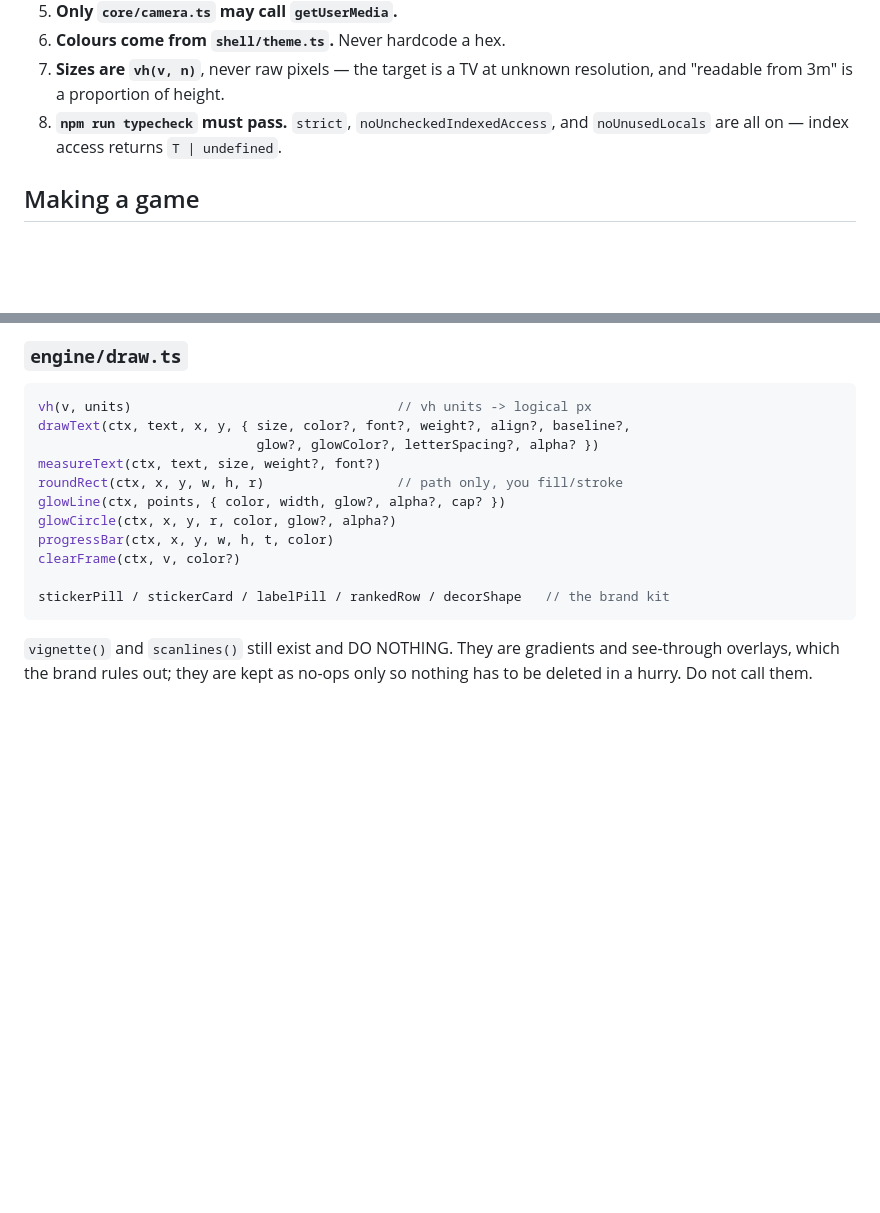
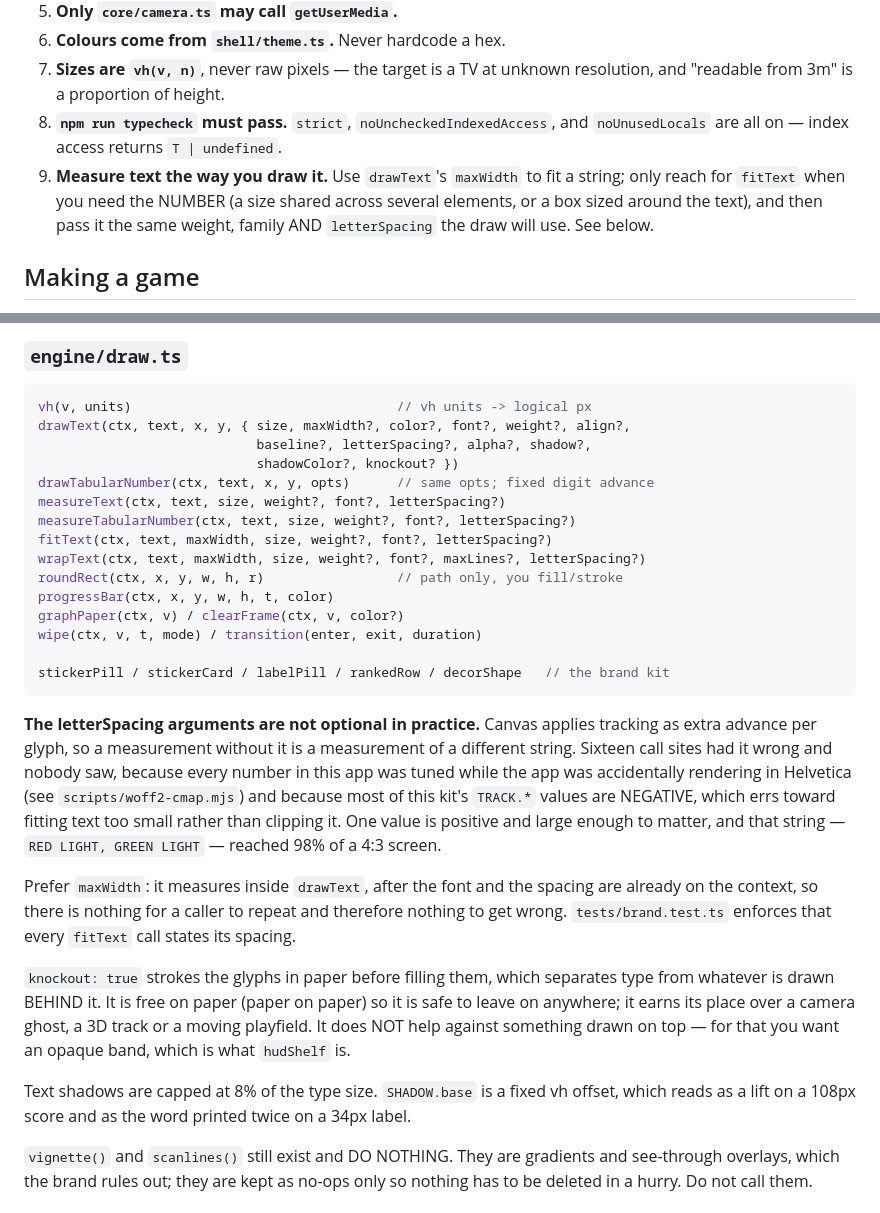
Before and after one commit to HyperionBurn/gdg-cv-arcade, a Markdown page: ARCHITECTURE.md, 2 parts joined by grey strips. Rendered like a GitHub page; blank space fills up the shorter version.

Commit message:
The draw.ts reference documented an API that no longer exists
ARCHITECTURE.md still listed `glow?, glowColor?` on drawText and
`glowLine`/`glowCircle` as the line primitives. The glow branch was
removed in the brand conversion — there is no blur anywhere in this app
— and `glowLine` has no callers at all. Anybody reading that reference
to write a new game would have reached for three things that are gone
and none of the four that landed today.

Updated to the real signatures, and added hard rule 9: measure text the
way you draw it. Prefer drawText's `maxWidth`; reach for `fitText` only
when you need the number, and then pass it the same weight, family and
letterSpacing the draw will use.

With the reasoning, because the rule looks pedantic until you know why:
sixteen call sites had it wrong and nobody saw, partly because every
number in this app was tuned while it was accidentally rendering in
Helvetica, and partly because most of this kit's TRACK values are
NEGATIVE — which errs toward fitting text too small rather than clipping
it. Exactly one is positive and large enough to matter, and that string
reached 98% of a 4:3 screen.

Also documented what `knockout` does and does not do (it separates type
from what is BEHIND it, never from something drawn on top — that is what
hudShelf is for), and the 8% text-shadow cap.

````diff
--- a/ARCHITECTURE.md
+++ b/ARCHITECTURE.md
@@ -16,6 +16,10 @@ of it is shaped this way.
    resolution, and "readable from 3m" is a proportion of height.
 8. **`npm run typecheck` must pass.** `strict`, `noUncheckedIndexedAccess`, and
    `noUnusedLocals` are all on — index access returns `T | undefined`.
+9. **Measure text the way you draw it.** Use `drawText`'s `maxWidth` to fit a
+   string; only reach for `fitText` when you need the NUMBER (a size shared
+   across several elements, or a box sized around the text), and then pass it
+   the same weight, family AND `letterSpacing` the draw will use. See below.
 
 ## Making a game
 
@@ -124,17 +128,45 @@ interface FrameContext {
 ### `engine/draw.ts`
 ```ts
 vh(v, units)                                  // vh units -> logical px
-drawText(ctx, text, x, y, { size, color?, font?, weight?, align?, baseline?,
-                            glow?, glowColor?, letterSpacing?, alpha? })
-measureText(ctx, text, size, weight?, font?)
+drawText(ctx, text, x, y, { size, maxWidth?, color?, font?, weight?, align?,
+                            baseline?, letterSpacing?, alpha?, shadow?,
+                            shadowColor?, knockout? })
+drawTabularNumber(ctx, text, x, y, opts)      // same opts; fixed digit advance
+measureText(ctx, text, size, weight?, font?, letterSpacing?)
+measureTabularNumber(ctx, text, size, weight?, font?, letterSpacing?)
+fitText(ctx, text, maxWidth, size, weight?, font?, letterSpacing?)
+wrapText(ctx, text, maxWidth, size, weight?, font?, maxLines?, letterSpacing?)
 roundRect(ctx, x, y, w, h, r)                 // path only, you fill/stroke
-glowLine(ctx, points, { color, width, glow?, alpha?, cap? })
-glowCircle(ctx, x, y, r, color, glow?, alpha?)
 progressBar(ctx, x, y, w, h, t, color)
-clearFrame(ctx, v, color?)
+graphPaper(ctx, v) / clearFrame(ctx, v, color?)
+wipe(ctx, v, t, mode) / transition(enter, exit, duration)
 
 stickerPill / stickerCard / labelPill / rankedRow / decorShape   // the brand kit
 ```
+
+**The letterSpacing arguments are not optional in practice.** Canvas applies
+tracking as extra advance per glyph, so a measurement without it is a
+measurement of a different string. Sixteen call sites had it wrong and nobody
+saw, because every number in this app was tuned while the app was accidentally
+rendering in Helvetica (see `scripts/woff2-cmap.mjs`) and because most of this
+kit's `TRACK.*` values are NEGATIVE, which errs toward fitting text too small
+rather than clipping it. One value is positive and large enough to matter, and
+that string — `RED LIGHT, GREEN LIGHT` — reached 98% of a 4:3 screen.
+
+Prefer `maxWidth`: it measures inside `drawText`, after the font and the
+spacing are already on the context, so there is nothing for a caller to repeat
+and therefore nothing to get wrong. `tests/brand.test.ts` enforces that every
+`fitText` call states its spacing.
+
+`knockout: true` strokes the glyphs in paper before filling them, which
+separates type from whatever is drawn BEHIND it. It is free on paper (paper on
+paper) so it is safe to leave on anywhere; it earns its place over a camera
+ghost, a 3D track or a moving playfield. It does NOT help against something
+drawn on top — for that you want an opaque band, which is what `hudShelf` is.
+
+Text shadows are capped at 8% of the type size. `SHADOW.base` is a fixed vh
+offset, which reads as a lift on a 108px score and as the word printed twice on
+a 34px label.
 
 `vignette()` and `scanlines()` still exist and DO NOTHING. They are gradients
 and see-through overlays, which the brand rules out; they are kept as no-ops
````
